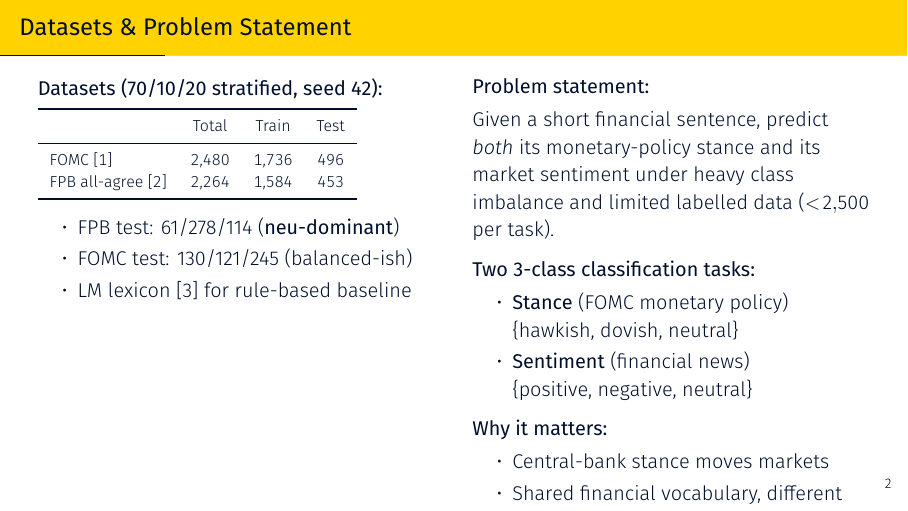
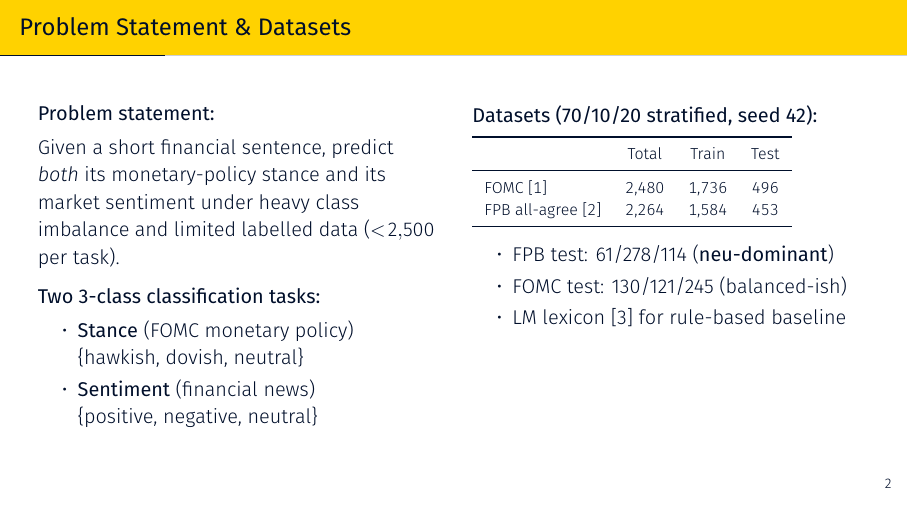
Before and after one commit to LouisNguyen1409/financial-nlp-stance-sentiment, LaTeX slides (presentation/slides_8min.tex): page 2 of 12. Compiled offline with XeLaTeX; a missing font is replaced by an installed copy or a similar font.

Commit message:
Slide 2: problem left + datasets right, drop 'Why it matters'
Co-Authored-By: Claude Opus 4.7 (1M context) <noreply@anthropic.com>

```diff
--- a/presentation/slides_8min.tex
+++ b/presentation/slides_8min.tex
@@ -63,8 +63,17 @@
 % ============================================================
 % 2. Problem + Datasets
 % ============================================================
-\begin{frame}{Datasets \& Problem Statement}
+\begin{frame}{Problem Statement \& Datasets}
     \begin{columns}[T]
+        \begin{column}{0.5\textwidth}
+            \textbf{Problem statement:}\\[0.3em]
+            Given a short financial sentence, predict \emph{both} its monetary-policy stance and its market sentiment under heavy class imbalance and limited labelled data ($<\!2{,}500$ per task).\\[0.6em]
+            \textbf{Two 3-class classification tasks:}
+            \begin{itemize}\setlength{\itemsep}{2pt}
+                \item \textbf{Stance} (FOMC monetary policy)\\ \{hawkish, dovish, neutral\}
+                \item \textbf{Sentiment} (financial news)\\ \{positive, negative, neutral\}
+            \end{itemize}
+        \end{column}
         \begin{column}{0.5\textwidth}
             \textbf{Datasets (70/10/20 stratified, seed 42):}\\[0.4em]
             {\footnotesize
@@ -81,21 +90,6 @@
                 \item FPB test: 61/278/114 (\textbf{neu-dominant})
                 \item FOMC test: 130/121/245 (balanced-ish)
                 \item LM lexicon~\cite{loughran2011liability} for rule-based baseline
-            \end{itemize}
-        \end{column}
-        \begin{column}{0.5\textwidth}
-            \textbf{Problem statement:}\\[0.3em]
-            Given a short financial sentence, predict \emph{both} its monetary-policy stance and its market sentiment under heavy class imbalance and limited labelled data ($<\!2{,}500$ per task).\\[0.6em]
-            \textbf{Two 3-class classification tasks:}
-            \begin{itemize}\setlength{\itemsep}{2pt}
-                \item \textbf{Stance} (FOMC monetary policy)\\ \{hawkish, dovish, neutral\}
-                \item \textbf{Sentiment} (financial news)\\ \{positive, negative, neutral\}
-            \end{itemize}
-            \vspace{0.3em}
-            \textbf{Why it matters:}
-            \begin{itemize}\setlength{\itemsep}{2pt}
-                \item Central-bank stance moves markets
-                \item Shared financial vocabulary, different tasks $\Rightarrow$ natural MTL setup
             \end{itemize}
         \end{column}
     \end{columns}
```
Also changed, not shown: Final_submission/comtamsuonbicha/PRESENTATION/COMP6713_Financial_NLP.pdf, presentation/slides_8min.pdf, 1 other file.
